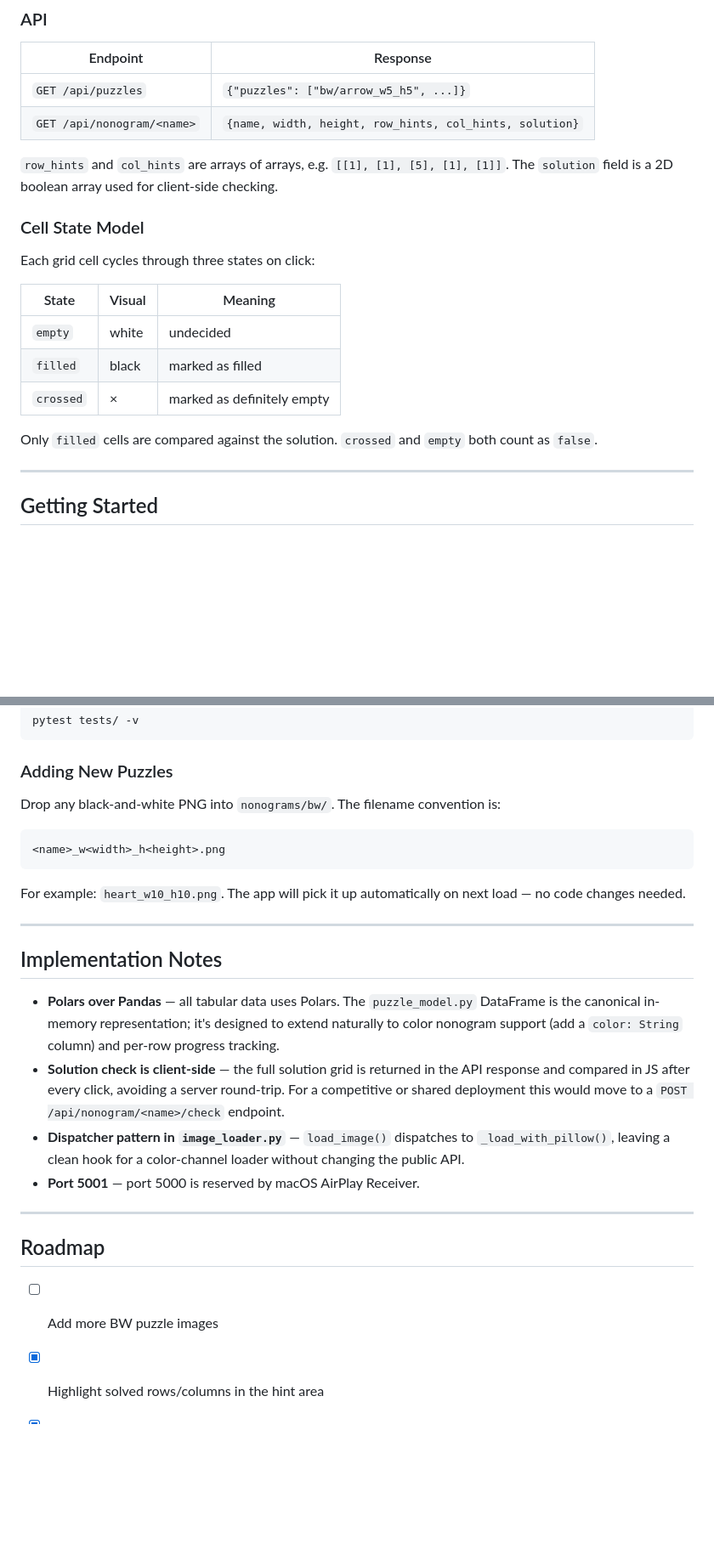
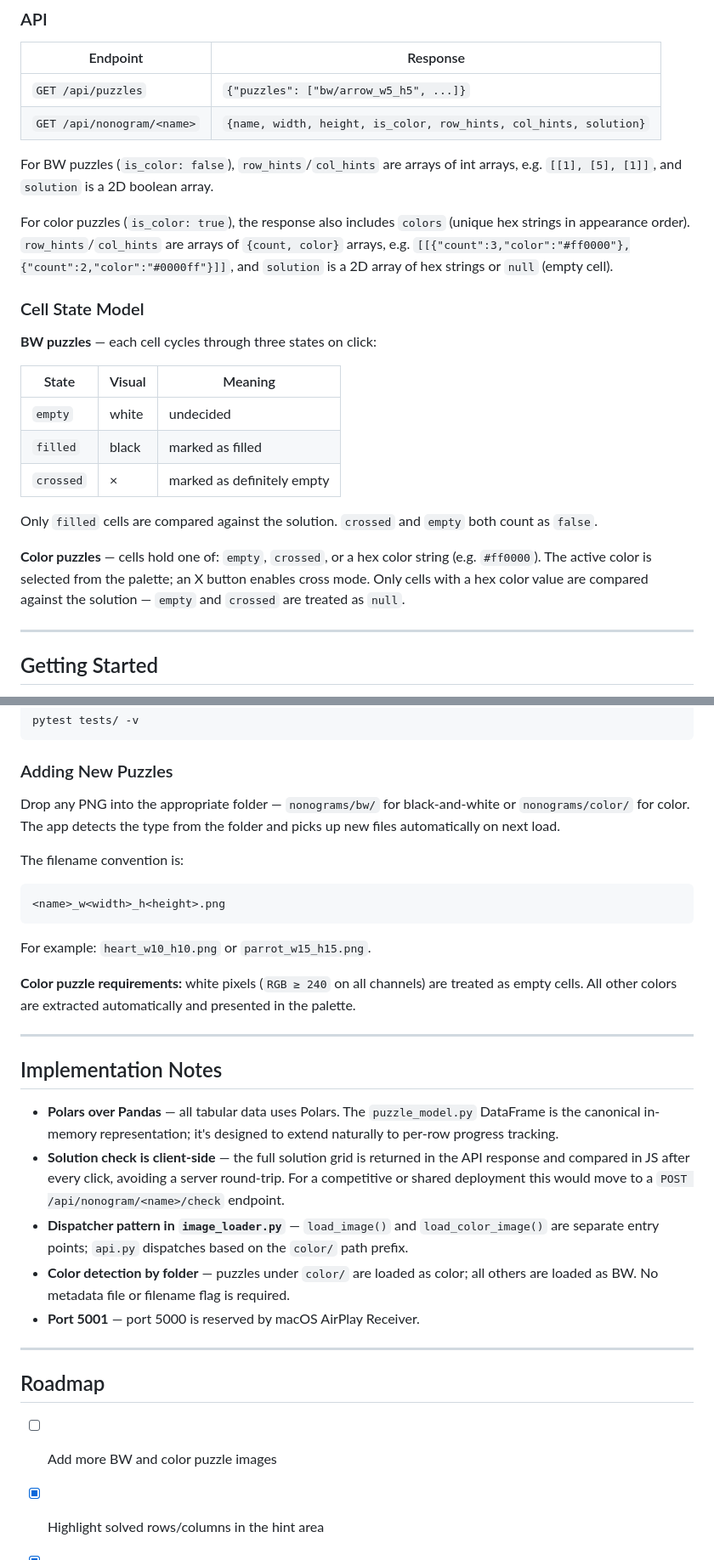
Before and after one commit to adlvdl/nonogram_app, a Markdown page: README.md, 2 parts joined by grey strips. Shown at 85% size. Rendered like a GitHub page; blank space fills up the shorter version.

````diff
--- a/README.md
+++ b/README.md
@@ -107,13 +106,15 @@ Browser: grid.js renders table     Column hints top, row hints left, puzzle cell
 | Endpoint | Response |
 |---|---|
 | `GET /api/puzzles` | `{"puzzles": ["bw/arrow_w5_h5", ...]}` |
-| `GET /api/nonogram/<name>` | `{name, width, height, row_hints, col_hints, solution}` |
+| `GET /api/nonogram/<name>` | `{name, width, height, is_color, row_hints, col_hints, solution}` |
 
-`row_hints` and `col_hints` are arrays of arrays, e.g. `[[1], [1], [5], [1], [1]]`. The `solution` field is a 2D boolean array used for client-side checking.
+For BW puzzles (`is_color: false`), `row_hints`/`col_hints` are arrays of int arrays, e.g. `[[1], [5], [1]]`, and `solution` is a 2D boolean array.
+
+For color puzzles (`is_color: true`), the response also includes `colors` (unique hex strings in appearance order). `row_hints`/`col_hints` are arrays of `{count, color}` arrays, e.g. `[[{"count":3,"color":"#ff0000"},{"count":2,"color":"#0000ff"}]]`, and `solution` is a 2D array of hex strings or `null` (empty cell).
 
 ### Cell State Model
 
-Each grid cell cycles through three states on click:
+**BW puzzles** — each cell cycles through three states on click:
 
 | State | Visual | Meaning |
 |---|---|---|
@@ -122,6 +123,8 @@ Each grid cell cycles through three states on click:
 | `crossed` | × | marked as definitely empty |
 
 Only `filled` cells are compared against the solution. `crossed` and `empty` both count as `false`.
+
+**Color puzzles** — cells hold one of: `empty`, `crossed`, or a hex color string (e.g. `#ff0000`). The active color is selected from the palette; an X button enables cross mode. Only cells with a hex color value are compared against the solution — `empty` and `crossed` are treated as `null`.
 
 ---
 
@@ -154,28 +157,33 @@ pytest tests/ -v
 
 ### Adding New Puzzles
 
-Drop any black-and-white PNG into `nonograms/bw/`. The filename convention is:
+Drop any PNG into the appropriate folder — `nonograms/bw/` for black-and-white or `nonograms/color/` for color. The app detects the type from the folder and picks up new files automatically on next load.
+
+The filename convention is:
 
 ```
 <name>_w<width>_h<height>.png
 ```
 
-For example: `heart_w10_h10.png`. The app will pick it up automatically on next load — no code changes needed.
+For example: `heart_w10_h10.png` or `parrot_w15_h15.png`.
+
+**Color puzzle requirements:** white pixels (`RGB ≥ 240` on all channels) are treated as empty cells. All other colors are extracted automatically and presented in the palette.
 
 ---
 
 ## Implementation Notes
 
-- **Polars over Pandas** — all tabular data uses Polars. The `puzzle_model.py` DataFrame is the canonical in-memory representation; it's designed to extend naturally to color nonogram support (add a `color: String` column) and per-row progress tracking.
+- **Polars over Pandas** — all tabular data uses Polars. The `puzzle_model.py` DataFrame is the canonical in-memory representation; it's designed to extend naturally to per-row progress tracking.
 - **Solution check is client-side** — the full solution grid is returned in the API response and compared in JS after every click, avoiding a server round-trip. For a competitive or shared deployment this would move to a `POST /api/nonogram/<name>/check` endpoint.
-- **Dispatcher pattern in `image_loader.py`** — `load_image()` dispatches to `_load_with_pillow()`, leaving a clean hook for a color-channel loader without changing the public API.
+- **Dispatcher pattern in `image_loader.py`** — `load_image()` and `load_color_image()` are separate entry points; `api.py` dispatches based on the `color/` path prefix.
+- **Color detection by folder** — puzzles under `color/` are loaded as color; all others are loaded as BW. No metadata file or filename flag is required.
 - **Port 5001** — port 5000 is reserved by macOS AirPlay Receiver.
 
 ---
 
 ## Roadmap
 
-- [ ] Add more BW puzzle images
+- [ ] Add more BW and color puzzle images
 - [x] Highlight solved rows/columns in the hint area
 - [x] Puzzle timer with best-time tracking per puzzle
 - [x] Show solution thumbnail and best time on the selection screen
````
Also changed, not shown: other parts of README.md (+29 -30 lines).
